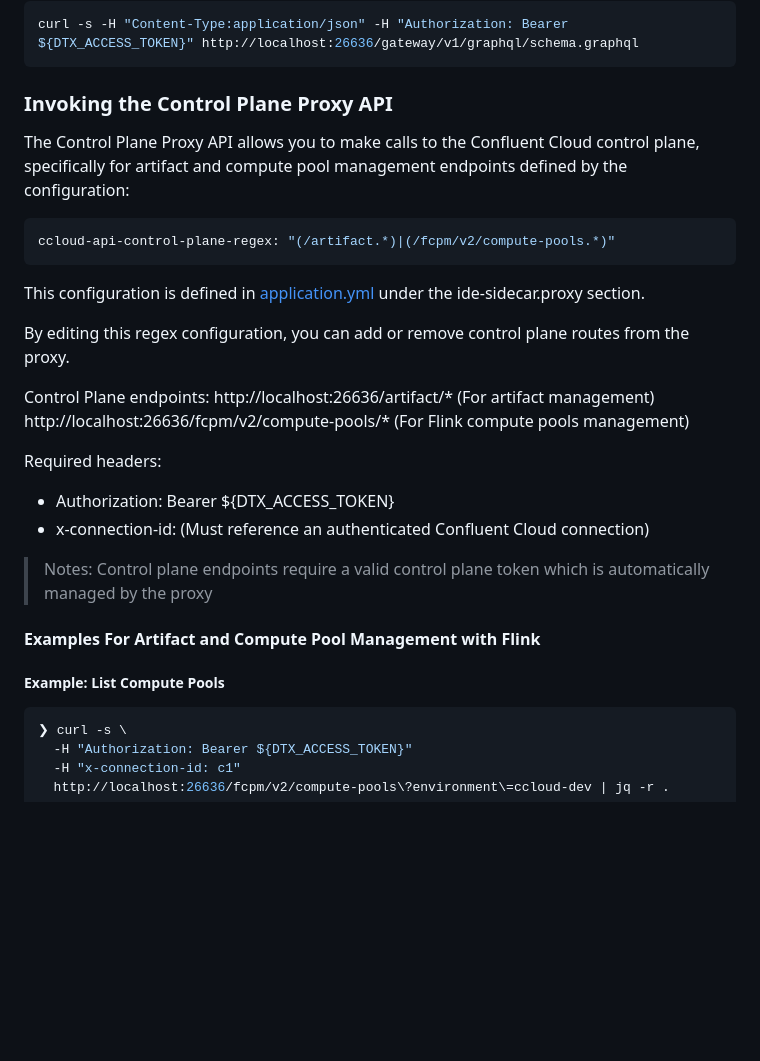
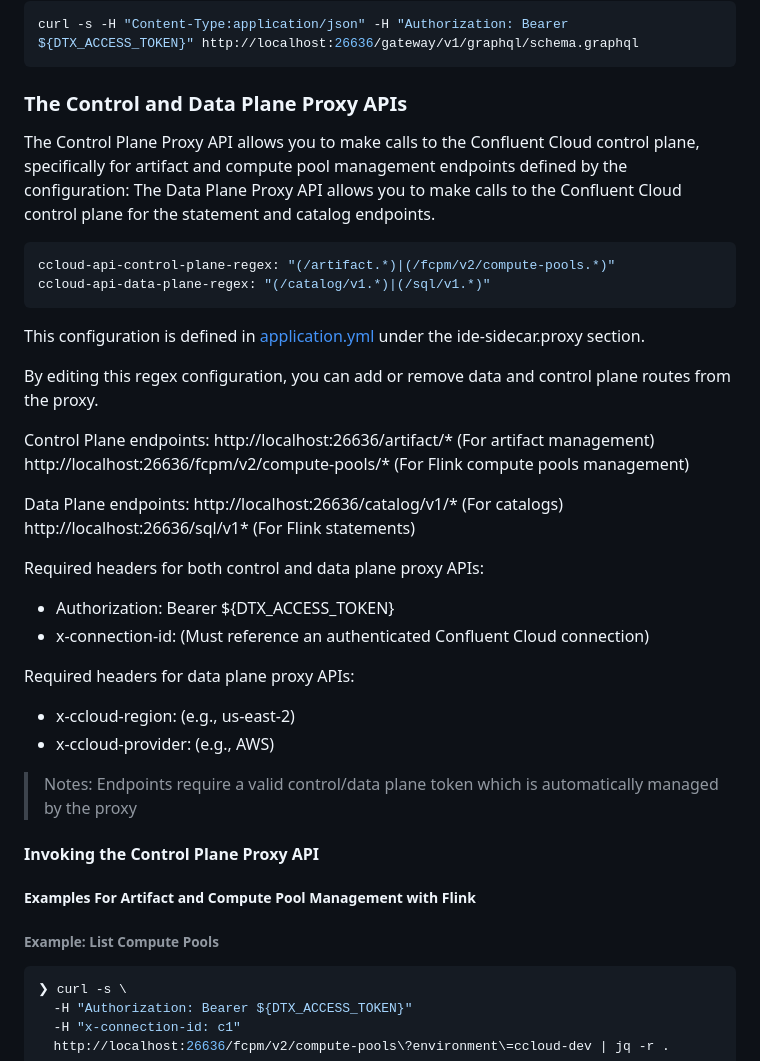
Before and after one commit to confluentinc/ide-sidecar, a Markdown page: CONTRIBUTING.md, the part around the change printed below. GitHub-like rendering; blank space fills up the shorter version.

````diff
--- a/CONTRIBUTING.md
+++ b/CONTRIBUTING.md
@@ -690,33 +690,45 @@ query localConnections {
 curl -s -H "Content-Type:application/json" -H "Authorization: Bearer ${DTX_ACCESS_TOKEN}" http://localhost:26636/gateway/v1/graphql/schema.graphql
 ```
 
-### Invoking the Control Plane Proxy API
+### The Control and Data Plane Proxy APIs
 
 The Control Plane Proxy API allows you to make calls to the Confluent Cloud control plane, specifically for artifact and compute pool management endpoints defined by the configuration:
+The Data Plane Proxy API allows you to make calls to the Confluent Cloud control plane for the statement and catalog endpoints.
 
 ```yaml
 ccloud-api-control-plane-regex: "(/artifact.*)|(/fcpm/v2/compute-pools.*)"
+ccloud-api-data-plane-regex: "(/catalog/v1.*)|(/sql/v1.*)"
 ```
 
 This configuration is defined in [application.yml](./src/main/resources/application.yml) under the ide-sidecar.proxy section.
 
-By editing this regex configuration, you can add or remove control plane routes from the proxy.
+By editing this regex configuration, you can add or remove data and control plane routes from the proxy.
 
 Control Plane endpoints:
-  http://localhost:26636/artifact/* (For artifact management)
-  http://localhost:26636/fcpm/v2/compute-pools/* (For Flink compute pools management)
+http://localhost:26636/artifact/* (For artifact management)
+http://localhost:26636/fcpm/v2/compute-pools/* (For Flink compute pools management)
 
-Required headers:
+Data Plane endpoints:
+http://localhost:26636/catalog/v1/* (For catalogs)
+http://localhost:26636/sql/v1* (For Flink statements)
+
+Required headers for both control and data plane proxy APIs:
 
 - Authorization: Bearer ${DTX_ACCESS_TOKEN}
 - x-connection-id: <connection-id> (Must reference an authenticated Confluent Cloud connection)
 
+Required headers for data plane proxy APIs:
+- x-ccloud-region: <region> (e.g., us-east-2)
+- x-ccloud-provider: <provider> (e.g., AWS)
+
 > Notes:
-  Control plane endpoints require a valid control plane token which is automatically managed by the proxy
+Endpoints require a valid control/data plane token which is automatically managed by the proxy
 
-#### Examples For Artifact and Compute Pool Management with Flink
+#### Invoking the Control Plane Proxy API
 
-##### Example: List Compute Pools
+##### Examples For Artifact and Compute Pool Management with Flink
+
+###### Example: List Compute Pools
 
 ```bash
 ❯ curl -s \
````
Also changed, not shown: other parts of CONTRIBUTING.md (+30 -0 lines).
